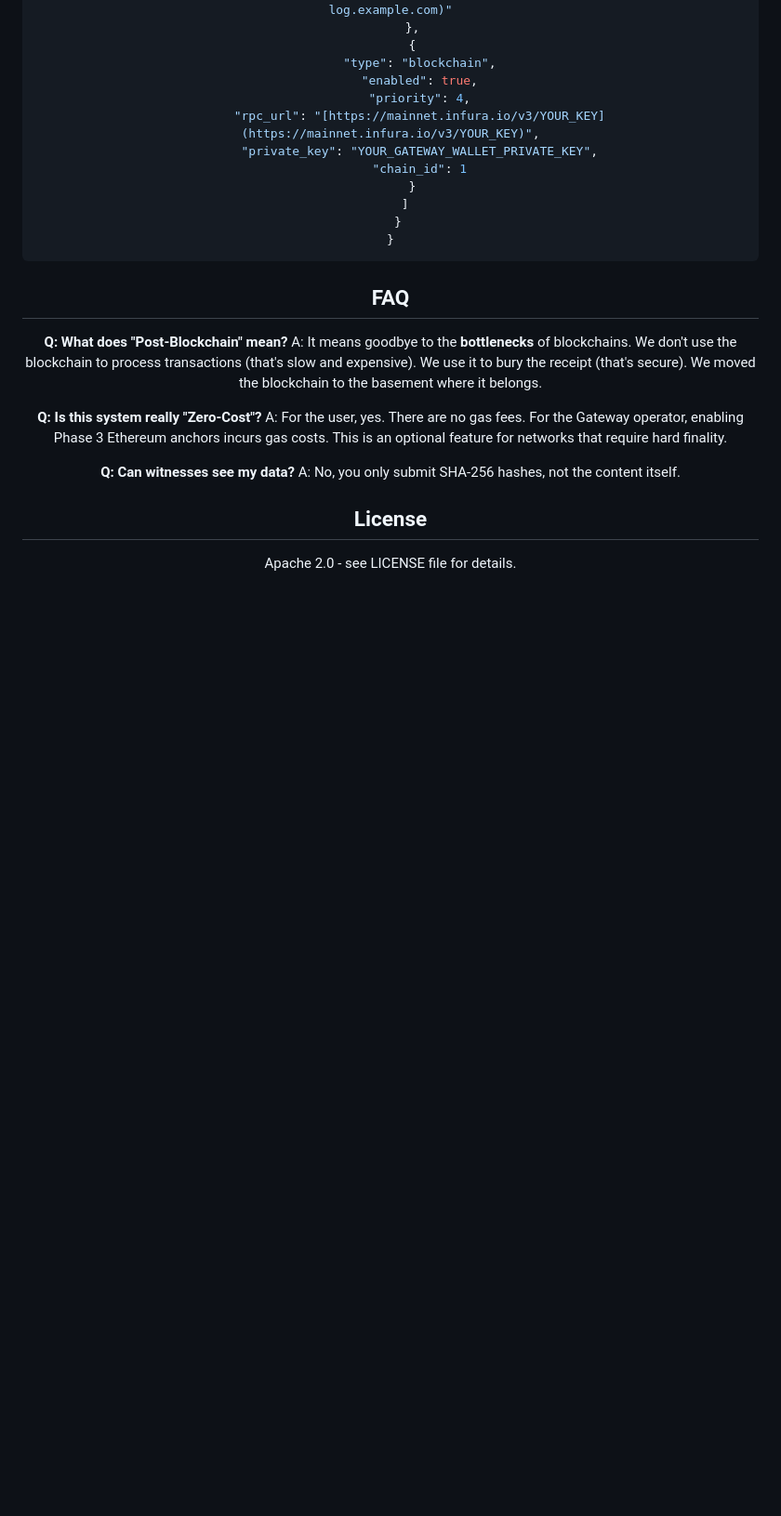
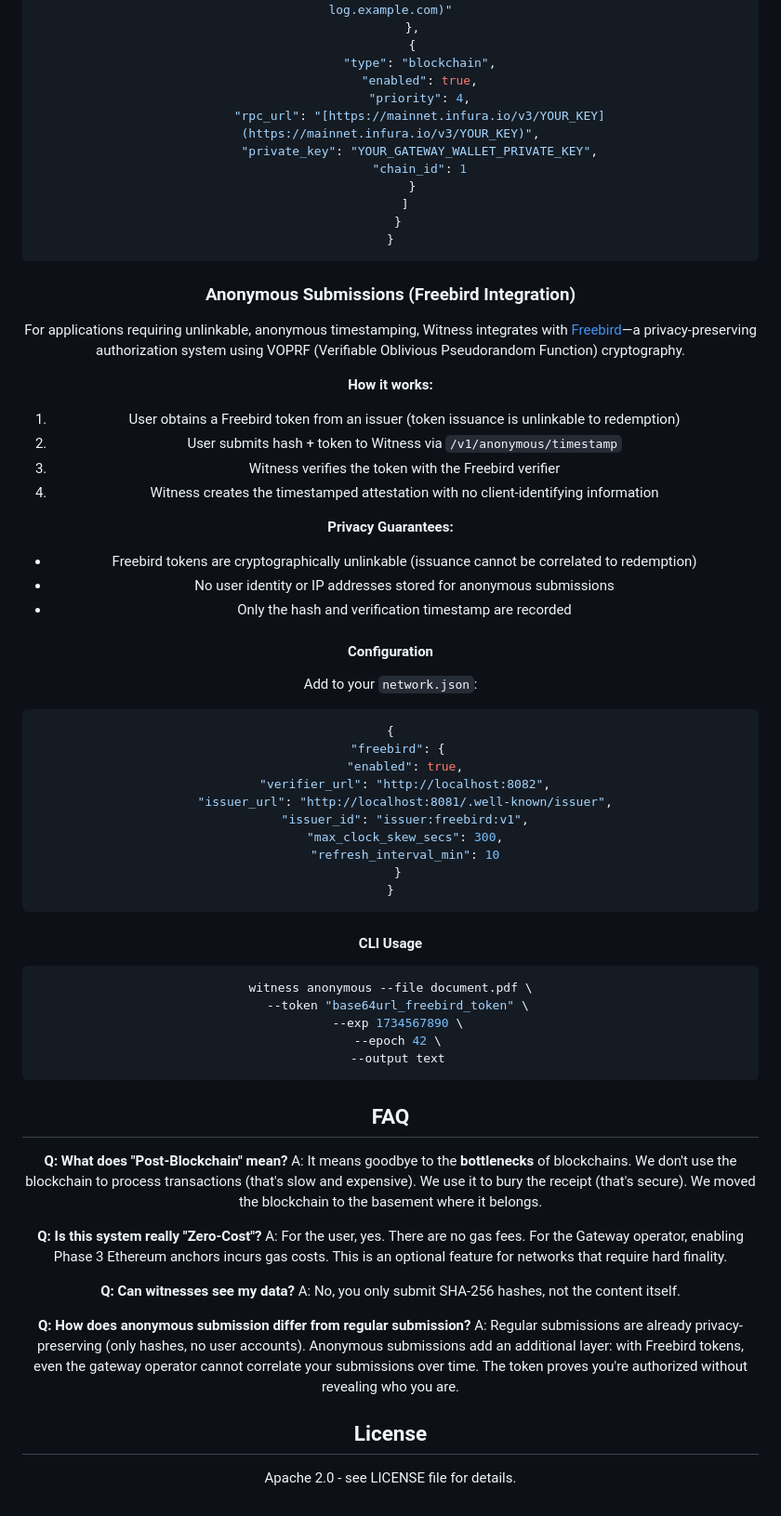
Before and after one commit to flammafex/witness, a Markdown page: README.md, the part around one of its changes. Shown at 93% size. GitHub-like rendering; blank space fills up the shorter version.

Commit message:
docs: Document Freebird anonymous submission integration in README

````diff
--- a/README.md
+++ b/README.md
@@ -184,6 +190,48 @@ Add to your `network.json`:
 }
 ```
 
+### Anonymous Submissions (Freebird Integration)
+
+For applications requiring unlinkable, anonymous timestamping, Witness integrates with [Freebird](https://github.com/flammafex/freebird)—a privacy-preserving authorization system using VOPRF (Verifiable Oblivious Pseudorandom Function) cryptography.
+
+**How it works:**
+1. User obtains a Freebird token from an issuer (token issuance is unlinkable to redemption)
+2. User submits hash + token to Witness via `/v1/anonymous/timestamp`
+3. Witness verifies the token with the Freebird verifier
+4. Witness creates the timestamped attestation with no client-identifying information
+
+**Privacy Guarantees:**
+- Freebird tokens are cryptographically unlinkable (issuance cannot be correlated to redemption)
+- No user identity or IP addresses stored for anonymous submissions
+- Only the hash and verification timestamp are recorded
+
+#### Configuration
+
+Add to your `network.json`:
+
+```json
+{
+  "freebird": {
+    "enabled": true,
+    "verifier_url": "http://localhost:8082",
+    "issuer_url": "http://localhost:8081/.well-known/issuer",
+    "issuer_id": "issuer:freebird:v1",
+    "max_clock_skew_secs": 300,
+    "refresh_interval_min": 10
+  }
+}
+```
+
+#### CLI Usage
+
+```bash
+witness anonymous --file document.pdf \
+  --token "base64url_freebird_token" \
+  --exp 1734567890 \
+  --epoch 42 \
+  --output text
+```
+
 ## FAQ
 
 **Q: What does "Post-Blockchain" mean?**
@@ -195,6 +243,9 @@ A: For the user, yes. There are no gas fees. For the Gateway operator, enabling
 **Q: Can witnesses see my data?**
 A: No, you only submit SHA-256 hashes, not the content itself.
 
+**Q: How does anonymous submission differ from regular submission?**
+A: Regular submissions are already privacy-preserving (only hashes, no user accounts). Anonymous submissions add an additional layer: with Freebird tokens, even the gateway operator cannot correlate your submissions over time. The token proves you're authorized without revealing who you are.
+
 ## License
 
 Apache 2.0 - see LICENSE file for details.
````
Also changed, not shown: other parts of README.md (+6 -0 lines).
